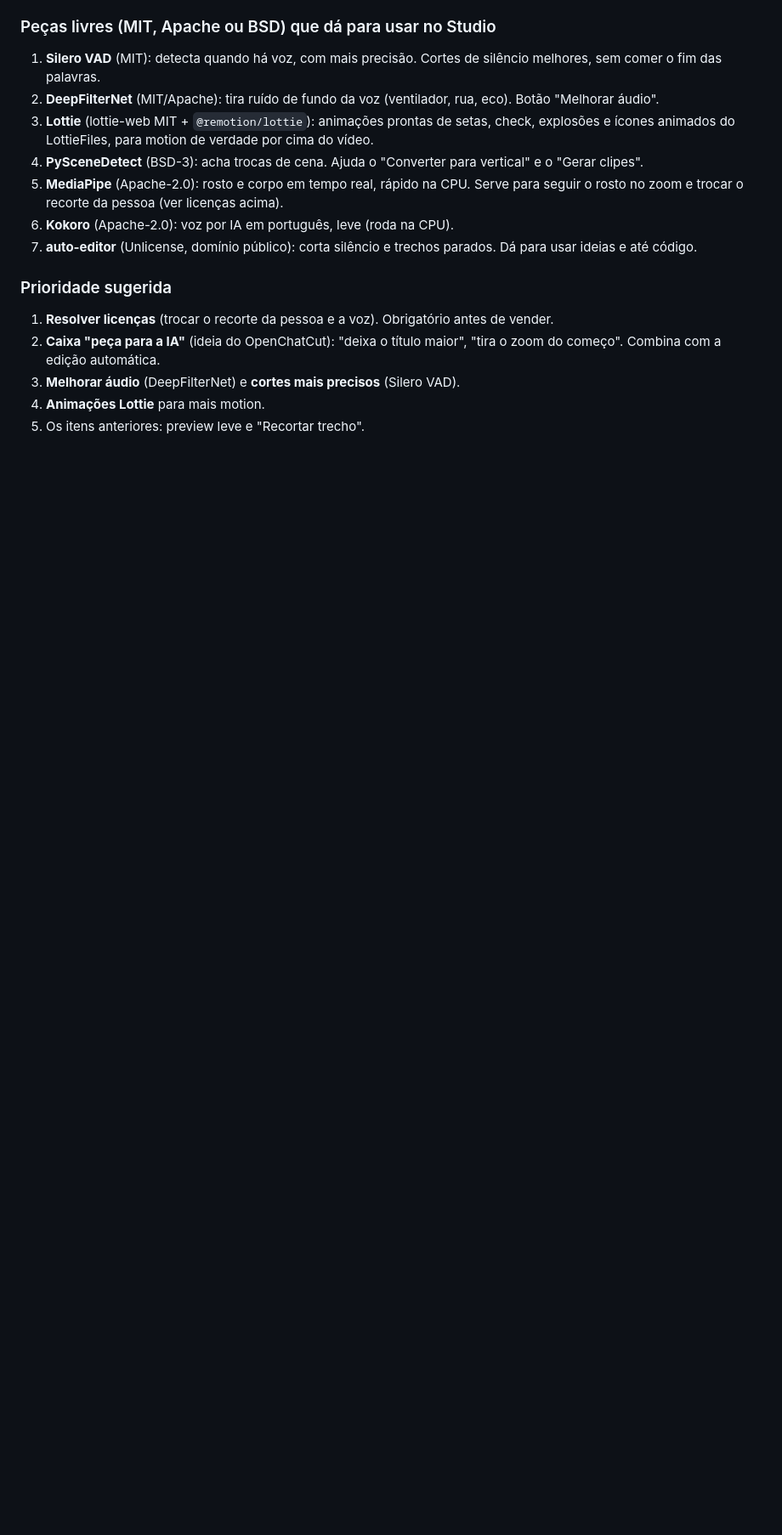
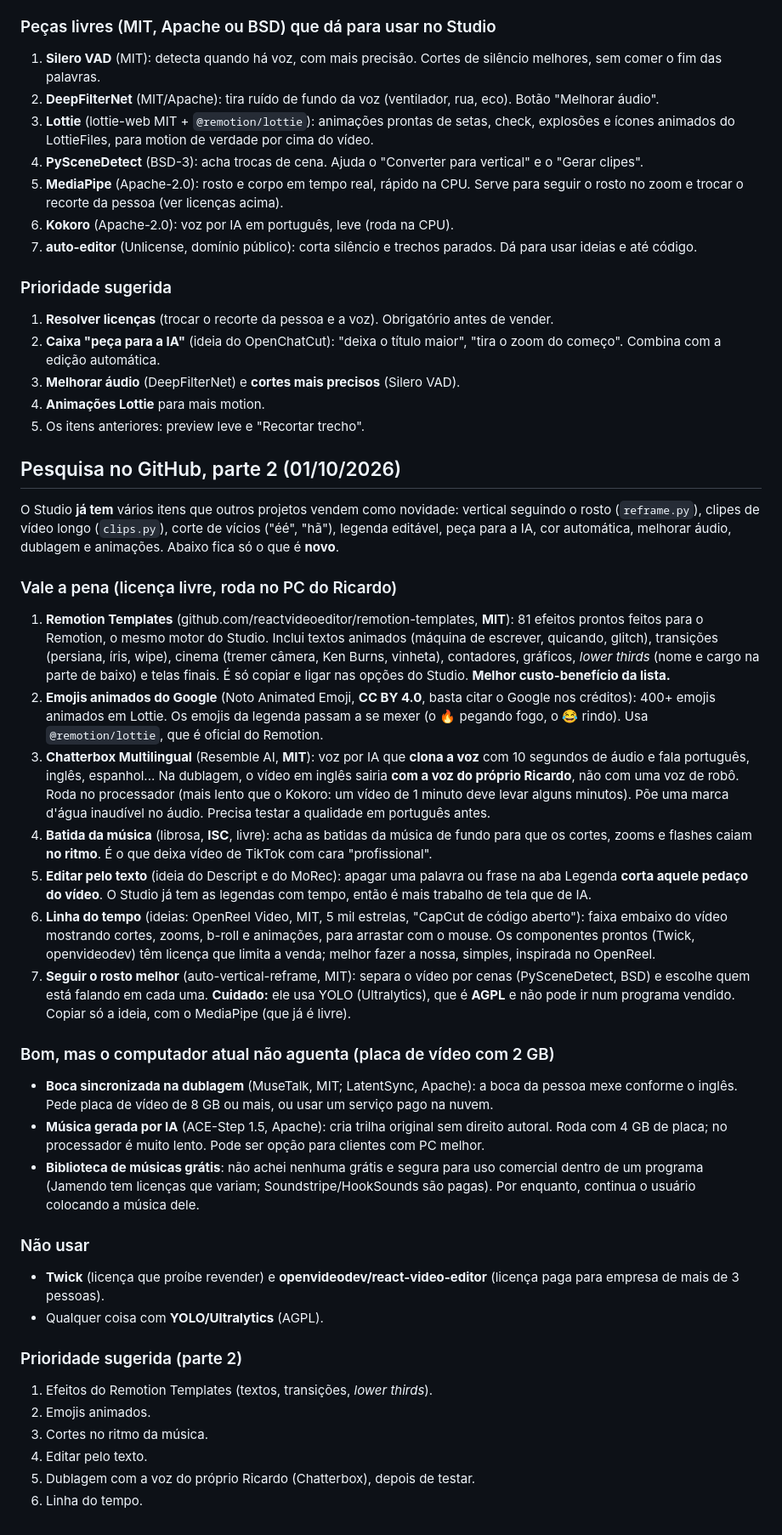
Before and after one commit to lkuidbr-ctrl/ricardoaistudio, a Markdown page: IDEIAS.md, the part around the change. Shown at 85% size. GitHub-like rendering; blank space fills up the shorter version.

Commit message:
IDEIAS: segunda pesquisa no GitHub (efeitos, emojis animados, clonagem de voz, ritmo)
Co-Authored-By: Claude Opus 5.5 <noreply@anthropic.com>
Claude-Session: https://claude.ai/code/session_01GWjA4YdWqZH7eRr3yvwmUx

```diff
--- a/IDEIAS.md
+++ b/IDEIAS.md
@@ -110,3 +110,63 @@ Premiere.
 3. **Melhorar áudio** (DeepFilterNet) e **cortes mais precisos** (Silero VAD).
 4. **Animações Lottie** para mais motion.
 5. Os itens anteriores: preview leve e "Recortar trecho".
+
+## Pesquisa no GitHub, parte 2 (01/10/2026)
+
+O Studio **já tem** vários itens que outros projetos vendem como novidade: vertical seguindo o
+rosto (`reframe.py`), clipes de vídeo longo (`clips.py`), corte de vícios ("éé", "hã"), legenda
+editável, peça para a IA, cor automática, melhorar áudio, dublagem e animações. Abaixo fica só o
+que é **novo**.
+
+### Vale a pena (licença livre, roda no PC do Ricardo)
+
+1. **Remotion Templates** (github.com/reactvideoeditor/remotion-templates, **MIT**): 81 efeitos
+   prontos feitos para o Remotion, o mesmo motor do Studio. Inclui textos animados (máquina de
+   escrever, quicando, glitch), transições (persiana, íris, wipe), cinema (tremer câmera, Ken
+   Burns, vinheta), contadores, gráficos, *lower thirds* (nome e cargo na parte de baixo) e telas
+   finais. É só copiar e ligar nas opções do Studio. **Melhor custo-benefício da lista.**
+2. **Emojis animados do Google** (Noto Animated Emoji, **CC BY 4.0**, basta citar o Google nos
+   créditos): 400+ emojis animados em Lottie. Os emojis da legenda passam a se mexer (o 🔥
+   pegando fogo, o 😂 rindo). Usa `@remotion/lottie`, que é oficial do Remotion.
+3. **Chatterbox Multilingual** (Resemble AI, **MIT**): voz por IA que **clona a voz** com 10
+   segundos de áudio e fala português, inglês, espanhol... Na dublagem, o vídeo em inglês sairia
+   **com a voz do próprio Ricardo**, não com uma voz de robô. Roda no processador (mais lento que
+   o Kokoro: um vídeo de 1 minuto deve levar alguns minutos). Põe uma marca d'água inaudível no
+   áudio. Precisa testar a qualidade em português antes.
+4. **Batida da música** (librosa, **ISC**, livre): acha as batidas da música de fundo para que os
+   cortes, zooms e flashes caiam **no ritmo**. É o que deixa vídeo de TikTok com cara
+   "profissional".
+5. **Editar pelo texto** (ideia do Descript e do MoRec): apagar uma palavra ou frase na aba
+   Legenda **corta aquele pedaço do vídeo**. O Studio já tem as legendas com tempo, então é mais
+   trabalho de tela que de IA.
+6. **Linha do tempo** (ideias: OpenReel Video, MIT, 5 mil estrelas, "CapCut de código aberto"):
+   faixa embaixo do vídeo mostrando cortes, zooms, b-roll e animações, para arrastar com o mouse.
+   Os componentes prontos (Twick, openvideodev) têm licença que limita a venda; melhor fazer a
+   nossa, simples, inspirada no OpenReel.
+7. **Seguir o rosto melhor** (auto-vertical-reframe, MIT): separa o vídeo por cenas
+   (PySceneDetect, BSD) e escolhe quem está falando em cada uma. **Cuidado:** ele usa YOLO
+   (Ultralytics), que é **AGPL** e não pode ir num programa vendido. Copiar só a ideia, com o
+   MediaPipe (que já é livre).
+
+### Bom, mas o computador atual não aguenta (placa de vídeo com 2 GB)
+
+- **Boca sincronizada na dublagem** (MuseTalk, MIT; LatentSync, Apache): a boca da pessoa mexe
+  conforme o inglês. Pede placa de vídeo de 8 GB ou mais, ou usar um serviço pago na nuvem.
+- **Música gerada por IA** (ACE-Step 1.5, Apache): cria trilha original sem direito autoral. Roda
+  com 4 GB de placa; no processador é muito lento. Pode ser opção para clientes com PC melhor.
+- **Biblioteca de músicas grátis**: não achei nenhuma grátis e segura para uso comercial dentro de
+  um programa (Jamendo tem licenças que variam; Soundstripe/HookSounds são pagas). Por enquanto,
+  continua o usuário colocando a música dele.
+
+### Não usar
+- **Twick** (licença que proíbe revender) e **openvideodev/react-video-editor** (licença paga para
+  empresa de mais de 3 pessoas).
+- Qualquer coisa com **YOLO/Ultralytics** (AGPL).
+
+### Prioridade sugerida (parte 2)
+1. Efeitos do Remotion Templates (textos, transições, *lower thirds*).
+2. Emojis animados.
+3. Cortes no ritmo da música.
+4. Editar pelo texto.
+5. Dublagem com a voz do próprio Ricardo (Chatterbox), depois de testar.
+6. Linha do tempo.
```
